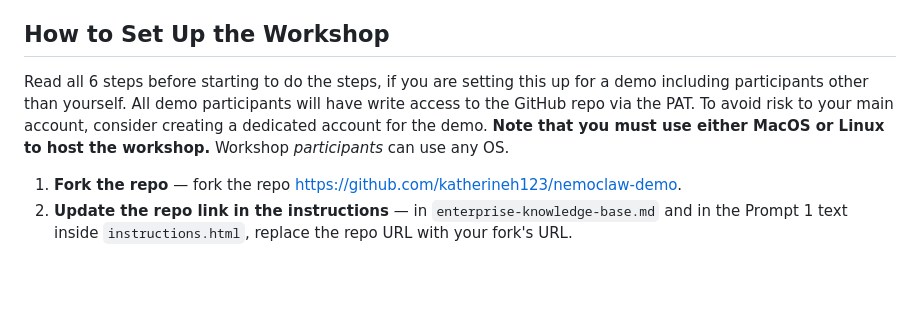
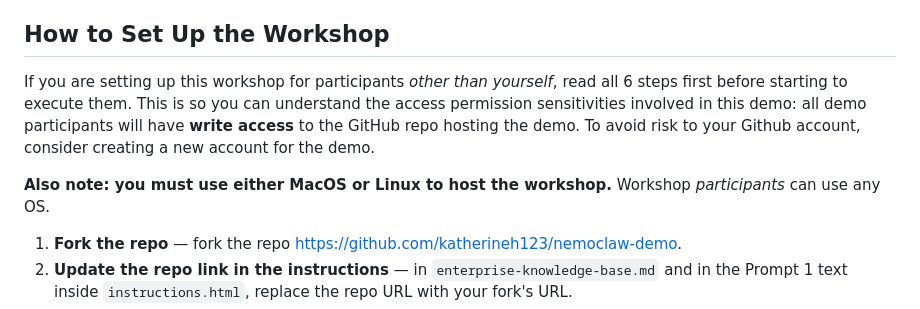
Before and after one commit to katherineh123/nemoclaw-demo, a Markdown page: README.md, the part around the change. Rendered like a GitHub page; blank space fills up the shorter version.

```diff
--- a/README.md
+++ b/README.md
@@ -13,7 +13,9 @@ See the **How to Set Up the Workshop** section below for guidance on how to prov
 
 
 ## How to Set Up the Workshop
-Read all 6 steps before starting to do the steps, if you are setting this up for a demo including participants other than yourself. All demo participants will have write access to the GitHub repo via the PAT. To avoid risk to your main account, consider creating a dedicated account for the demo. **Note that you must use either MacOS or Linux to host the workshop.** Workshop *participants* can use any OS.
+If you are setting up this workshop for participants *other than yourself*, read all 6 steps first before starting to execute them. This is so you can understand the access permission sensitivities involved in this demo: all demo participants will have **write access** to the GitHub repo hosting the demo. To avoid risk to your Github account, consider creating a new account for the demo.
+
+**Also note: you must use either MacOS or Linux to host the workshop.** Workshop *participants* can use any OS.
 
 1. **Fork the repo** — fork the repo [https://github.com/katherineh123/nemoclaw-demo](https://github.com/katherineh123/nemoclaw-demo/tree/main).
 2. **Update the repo link in the instructions** — in `enterprise-knowledge-base.md` and in the Prompt 1 text inside `instructions.html`, replace the repo URL with your fork's URL.
```
